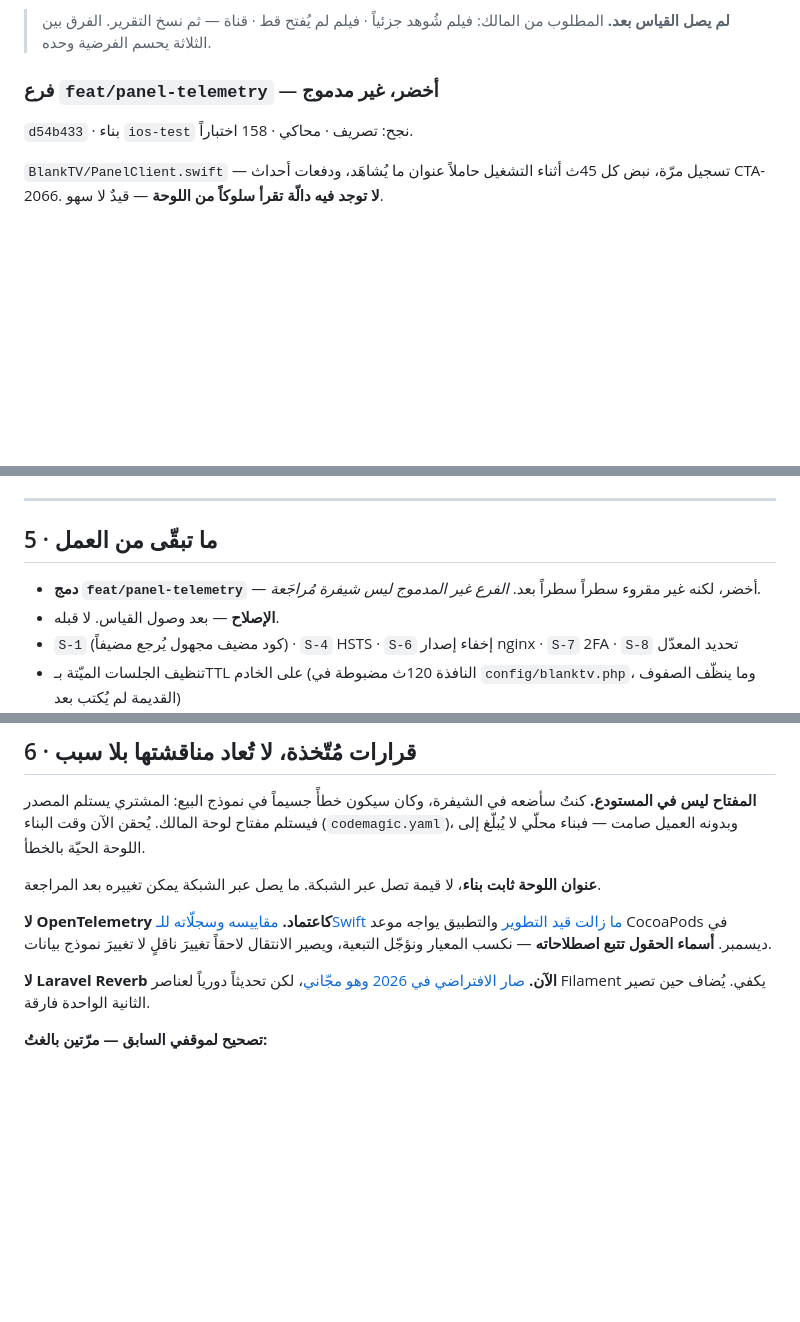
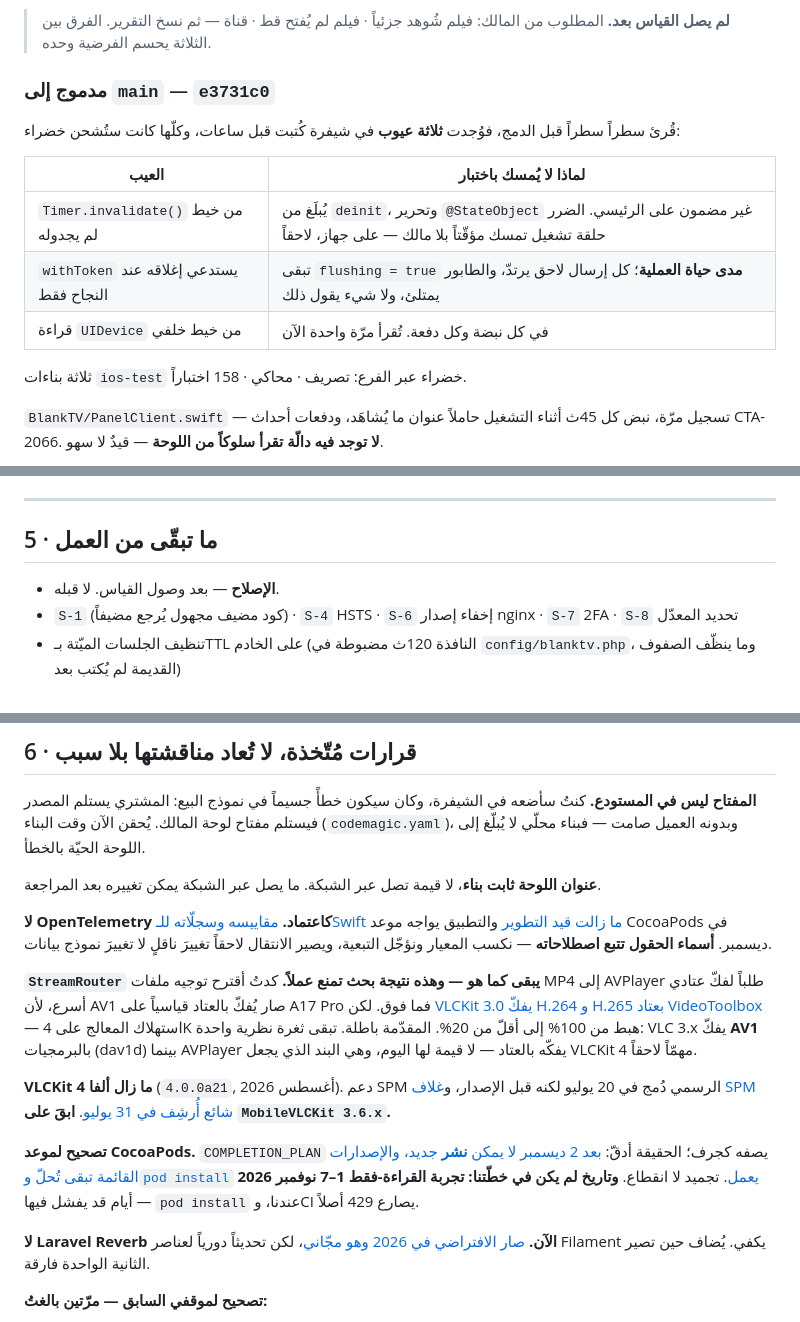
Before and after one commit to Ghannam101/Private, a Markdown page: TELEMETRY_STATE.md, 3 parts joined by grey strips. GitHub-like rendering; blank space fills up the shorter version.

Commit message:
Record what the branch review found, and two research results that change plans
The merge note carries the three defects; this carries what they mean for the next
session — including that all three would have shipped green.

Two findings from research belong here rather than in a commit message. VLCKit 3.0
decodes H.264 and H.265 in hardware, so the MP4-to-AVPlayer routing change I was about
to propose rests on a false premise and StreamRouter stays as it is. And CocoaPods on
2 December is a freeze rather than a cliff — existing versions keep resolving — but
there is a read-only TEST RUN on 1-7 November that was in nobody's plan and lands on a
CI step that already fights rate limits.

Co-Authored-By: Claude Opus 5 (1M context) <noreply@anthropic.com>

```diff
--- a/TELEMETRY_STATE.md
+++ b/TELEMETRY_STATE.md
@@ -40,9 +40,17 @@
 
 > **لم يصل القياس بعد.** المطلوب من المالك: فيلم شُوهد جزئياً · فيلم لم يُفتح قط · قناة — ثم نسخ التقرير. الفرق بين الثلاثة يحسم الفرضية وحده.
 
-### فرع `feat/panel-telemetry` — **أخضر، غير مدموج**
+### **مدموج إلى `main`** — `e3731c0`
 
-`d54b433` · بناء `ios-test` نجح: تصريف · محاكي · 158 اختباراً.
+قُرئ سطراً سطراً قبل الدمج، فوُجدت **ثلاثة عيوب** في شيفرة كُتبت قبل ساعات، وكلّها كانت ستُشحن خضراء:
+
+| العيب | لماذا لا يُمسك باختبار |
+|---|---|
+| `Timer.invalidate()` من خيط لم يجدوله | يُبلَغ من `deinit`، وتحرير `@StateObject` غير مضمون على الرئيسي. الضرر حلقة تشغيل تمسك مؤقّتاً بلا مالك — على جهاز، لاحقاً |
+| `withToken` يستدعي إغلاقه عند النجاح فقط | تبقى `flushing = true` **مدى حياة العملية**؛ كل إرسال لاحق يرتدّ، والطابور يمتلئ، ولا شيء يقول ذلك |
+| قراءة `UIDevice` من خيط خلفي | في كل نبضة وكل دفعة. تُقرأ مرّة واحدة الآن |
+
+ثلاثة بناءات `ios-test` خضراء عبر الفرع: تصريف · محاكي · 158 اختباراً.
 
 `BlankTV/PanelClient.swift` — تسجيل مرّة، نبض كل 45ث أثناء التشغيل حاملاً عنوان ما يُشاهَد، ودفعات أحداث CTA-2066. **لا توجد فيه دالّة تقرأ سلوكاً من اللوحة** — قيدٌ لا سهو.
 
@@ -101,7 +109,6 @@ POST /api/v1/heartbeat  {"device_id":"zz"}  →  {"ok":true}
 
 ## 5 · ما تبقّى من العمل
 
-- **دمج `feat/panel-telemetry`** — أخضر، لكنه غير مقروء سطراً سطراً بعد. *الفرع غير المدموج ليس شيفرة مُراجَعة.*
 - **الإصلاح** — بعد وصول القياس. لا قبله.
 - `S-1` (كود مضيف مجهول يُرجع مضيفاً) · `S-4` HSTS · `S-6` إخفاء إصدار nginx · `S-7` 2FA · `S-8` تحديد المعدّل
 - تنظيف الجلسات الميّتة بـTTL على الخادم (النافذة 120ث مضبوطة في `config/blanktv.php`، وما ينظّف الصفوف القديمة لم يُكتب بعد)
@@ -115,6 +122,12 @@ POST /api/v1/heartbeat  {"device_id":"zz"}  →  {"ok":true}
 **عنوان اللوحة ثابت بناء**، لا قيمة تصل عبر الشبكة. ما يصل عبر الشبكة يمكن تغييره بعد المراجعة.
 
 **لا OpenTelemetry كاعتماد.** [مقاييسه وسجلّاته للـSwift ما زالت قيد التطوير](https://github.com/open-telemetry/opentelemetry-swift) والتطبيق يواجه موعد CocoaPods في ديسمبر. **أسماء الحقول تتبع اصطلاحاته** — نكسب المعيار ونؤجّل التبعية، ويصير الانتقال لاحقاً تغييرَ ناقلٍ لا تغييرَ نموذج بيانات.
+
+**`StreamRouter` يبقى كما هو — وهذه نتيجة بحث تمنع عملاً.** كدتُ أقترح توجيه ملفات MP4 إلى AVPlayer طلباً لفكّ عتادي أسرع، لأن AV1 صار يُفكّ بالعتاد قياسياً على A17 Pro فما فوق. لكن [VLCKit 3.0 يفكّ H.264 و H.265 بعتاد VideoToolbox](https://9to5mac.com/2018/02/19/vlckit-3-0-update/) — استهلاك المعالج على 4K هبط من 100% إلى أقلّ من 20%. المقدّمة باطلة. تبقى ثغرة نظرية واحدة: VLC 3.x يفكّ **AV1** بالبرمجيات (dav1d) بينما AVPlayer يفكّه بالعتاد — لا قيمة لها اليوم، وهي البند الذي يجعل VLCKit 4 مهمّاً لاحقاً.
+
+**VLCKit 4 ما زال ألفا** (`4.0.0a21`, أغسطس 2026). دعم SPM الرسمي دُمج في 20 يوليو لكنه قبل الإصدار، و[غلاف SPM شائع أُرشِف في 31 يوليو](https://github.com/virtualox/vlckit-spm). **ابقَ على `MobileVLCKit 3.6.x`.**
+
+**تصحيح لموعد CocoaPods.** `COMPLETION_PLAN` يصفه كجرف؛ الحقيقة أدقّ: [بعد 2 ديسمبر لا يمكن **نشر** جديد، والإصدارات القائمة تبقى تُحلّ و`pod install` يعمل](https://www.courier.com/blog/cocoapods-end-of-life-heres-what-to-do). تجميد لا انقطاع. **وتاريخ لم يكن في خطّتنا: تجربة القراءة-فقط 1–7 نوفمبر 2026** — أيام قد يفشل فيها `pod install` عندنا، وCI يصارع 429 أصلاً.
 
 **لا Laravel Reverb الآن.** [صار الافتراضي في 2026 وهو مجّاني](https://redberry.international/laravel-reverb-real-time-communication/)، لكن تحديثاً دورياً لعناصر Filament يكفي. يُضاف حين تصير الثانية الواحدة فارقة.
 
```
